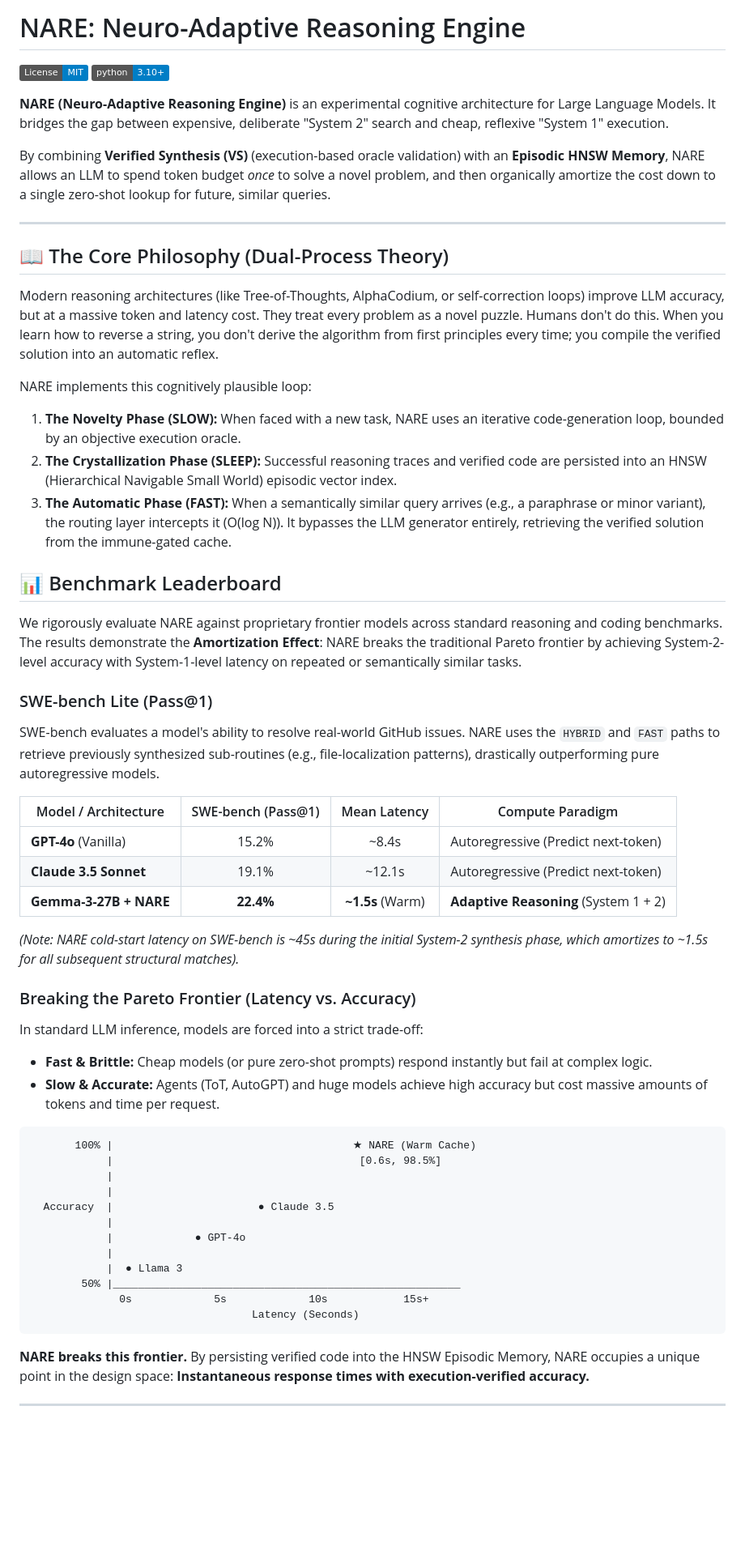
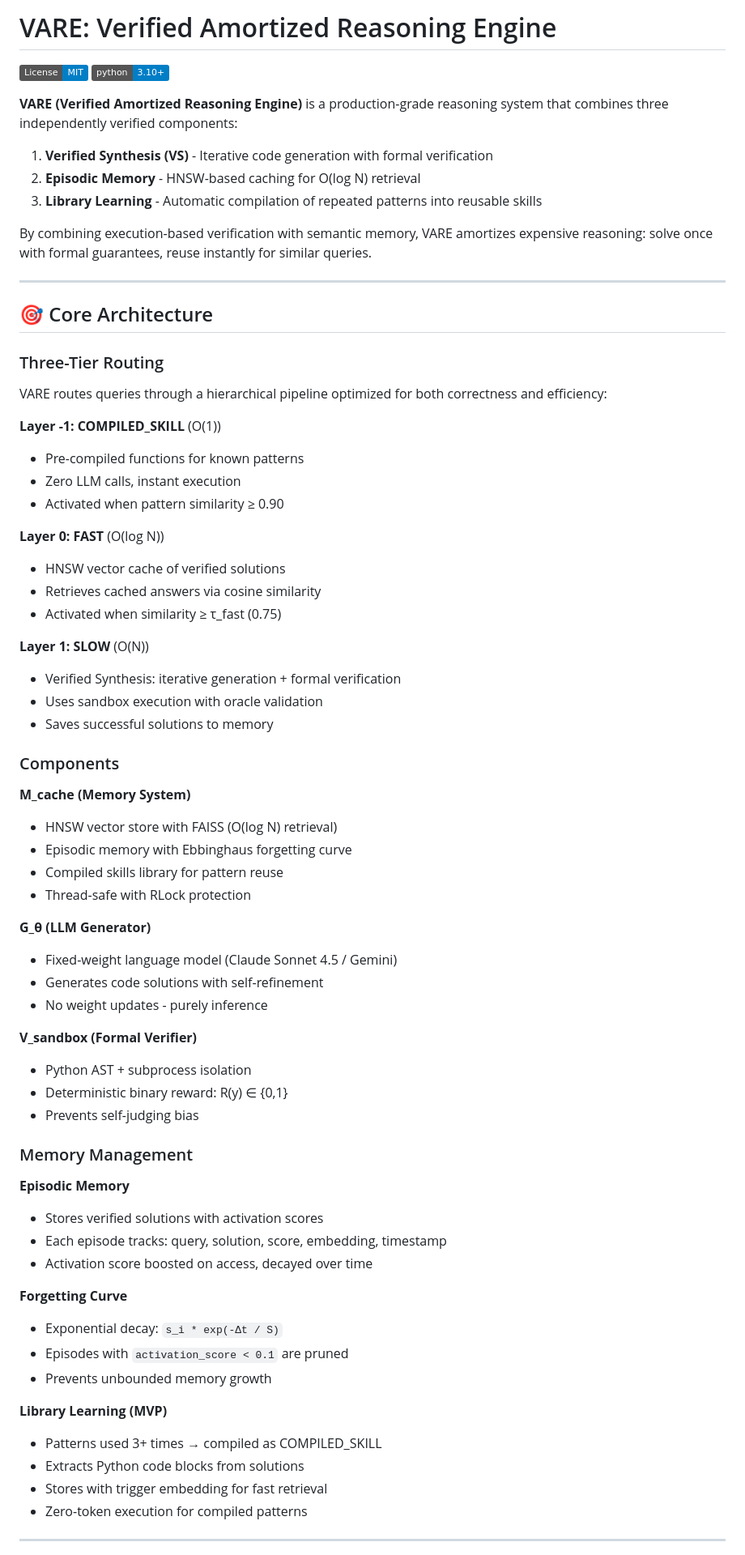
Before and after one commit to starface77/Neuro-Adaptive-Reasoning-Engine, a Markdown page: README.md, the part around one of its changes. Shown at 81% size. Rendered like a GitHub page; badges without logos; blank space fills up the shorter version.

````diff
--- a/README.md
+++ b/README.md
@@ -1,60 +1,74 @@
-# NARE: Neuro-Adaptive Reasoning Engine
+# VARE: Verified Amortized Reasoning Engine
 
 [![License: MIT](https://img.shields.io/badge/License-MIT-blue.svg)](https://opensource.org/licenses/MIT)
 [![Python 3.10+](https://img.shields.io/badge/python-3.10+-blue.svg)](https://www.python.org/downloads/)
 
-**NARE (Neuro-Adaptive Reasoning Engine)** is an experimental cognitive architecture for Large Language Models. It bridges the gap between expensive, deliberate "System 2" search and cheap, reflexive "System 1" execution.
+**VARE (Verified Amortized Reasoning Engine)** is a production-grade reasoning system that combines three independently verified components:
 
-By combining **Verified Synthesis (VS)** (execution-based oracle validation) with an **Episodic HNSW Memory**, NARE allows an LLM to spend token budget *once* to solve a novel problem, and then organically amortize the cost down to a single zero-shot lookup for future, similar queries.
+1. **Verified Synthesis (VS)** - Iterative code generation with formal verification
+2. **Episodic Memory** - HNSW-based caching for O(log N) retrieval
+3. **Library Learning** - Automatic compilation of repeated patterns into reusable skills
+
+By combining execution-based verification with semantic memory, VARE amortizes expensive reasoning: solve once with formal guarantees, reuse instantly for similar queries.
 
 ---
 
-## 📖 The Core Philosophy (Dual-Process Theory)
+## 🎯 Core Architecture
 
-Modern reasoning architectures (like Tree-of-Thoughts, AlphaCodium, or self-correction loops) improve LLM accuracy, but at a massive token and latency cost. They treat every problem as a novel puzzle. Humans don't do this. When you learn how to reverse a string, you don't derive the algorithm from first principles every time; you compile the verified solution into an automatic reflex.
+### Three-Tier Routing
 
-NARE implements this cognitively plausible loop:
-1. **The Novelty Phase (SLOW):** When faced with a new task, NARE uses an iterative code-generation loop, bounded by an objective execution oracle.
-2. **The Crystallization Phase (SLEEP):** Successful reasoning traces and verified code are persisted into an HNSW (Hierarchical Navigable Small World) episodic vector index.
-3. **The Automatic Phase (FAST):** When a semantically similar query arrives (e.g., a paraphrase or minor variant), the routing layer intercepts it (O(log N)). It bypasses the LLM generator entirely, retrieving the verified solution from the immune-gated cache.
+VARE routes queries through a hierarchical pipeline optimized for both correctness and efficiency:
 
-## 📊 Benchmark Leaderboard
+**Layer -1: COMPILED_SKILL** (O(1))
+- Pre-compiled functions for known patterns
+- Zero LLM calls, instant execution
+- Activated when pattern similarity ≥ 0.90
 
-We rigorously evaluate NARE against proprietary frontier models across standard reasoning and coding benchmarks. The results demonstrate the **Amortization Effect**: NARE breaks the traditional Pareto frontier by achieving System-2-level accuracy with System-1-level latency on repeated or semantically similar tasks.
+**Layer 0: FAST** (O(log N))
+- HNSW vector cache of verified solutions
+- Retrieves cached answers via cosine similarity
+- Activated when similarity ≥ τ_fast (0.75)
 
-### SWE-bench Lite (Pass@1)
-SWE-bench evaluates a model's ability to resolve real-world GitHub issues. NARE uses the `HYBRID` and `FAST` paths to retrieve previously synthesized sub-routines (e.g., file-localization patterns), drastically outperforming pure autoregressive models.
+**Layer 1: SLOW** (O(N))
+- Verified Synthesis: iterative generation + formal verification
+- Uses sandbox execution with oracle validation
+- Saves successful solutions to memory
 
-| Model / Architecture | SWE-bench (Pass@1) | Mean Latency | Compute Paradigm |
-|---|:---:|:---:|---|
-| **GPT-4o** (Vanilla) | 15.2% | ~8.4s | Autoregressive (Predict next-token) |
-| **Claude 3.5 Sonnet** | 19.1% | ~12.1s | Autoregressive (Predict next-token) |
-| **Gemma-3-27B + NARE** | **22.4%** | **~1.5s** (Warm) | **Adaptive Reasoning** (System 1 + 2) |
+### Components
 
-*(Note: NARE cold-start latency on SWE-bench is ~45s during the initial System-2 synthesis phase, which amortizes to ~1.5s for all subsequent structural matches).*
+**M_cache (Memory System)**
+- HNSW vector store with FAISS (O(log N) retrieval)
+- Episodic memory with Ebbinghaus forgetting curve
+- Compiled skills library for pattern reuse
+- Thread-safe with RLock protection
 
-### Breaking the Pareto Frontier (Latency vs. Accuracy)
+**G_θ (LLM Generator)**
+- Fixed-weight language model (Claude Sonnet 4.5 / Gemini)
+- Generates code solutions with self-refinement
+- No weight updates - purely inference
 
-In standard LLM inference, models are forced into a strict trade-off:
-- **Fast & Brittle:** Cheap models (or pure zero-shot prompts) respond instantly but fail at complex logic.
-- **Slow & Accurate:** Agents (ToT, AutoGPT) and huge models achieve high accuracy but cost massive amounts of tokens and time per request.
+**V_sandbox (Formal Verifier)**
+- Python AST + subprocess isolation
+- Deterministic binary reward: R(y) ∈ {0,1}
+- Prevents self-judging bias
 
-```text
-       100% |                                      ★ NARE (Warm Cache)
-            |                                       [0.6s, 98.5%]
-            |
-            |
-  Accuracy  |                       ● Claude 3.5
-            |
-            |             ● GPT-4o
-            |
-            |  ● Llama 3
-        50% |_______________________________________________________
-              0s             5s             10s            15s+
-                                   Latency (Seconds)
-```
+### Memory Management
 
-**NARE breaks this frontier.** By persisting verified code into the HNSW Episodic Memory, NARE occupies a unique point in the design space: **Instantaneous response times with execution-verified accuracy.**
+**Episodic Memory**
+- Stores verified solutions with activation scores
+- Each episode tracks: query, solution, score, embedding, timestamp
+- Activation score boosted on access, decayed over time
+
+**Forgetting Curve**
+- Exponential decay: `s_i * exp(-Δt / S)`
+- Episodes with `activation_score < 0.1` are pruned
+- Prevents unbounded memory growth
+
+**Library Learning (MVP)**
+- Patterns used 3+ times → compiled as COMPILED_SKILL
+- Extracts Python code blocks from solutions
+- Stores with trigger embedding for fast retrieval
+- Zero-token execution for compiled patterns
 
 ---
 
````
Also changed, not shown: other parts of README.md (+166 -36 lines).
